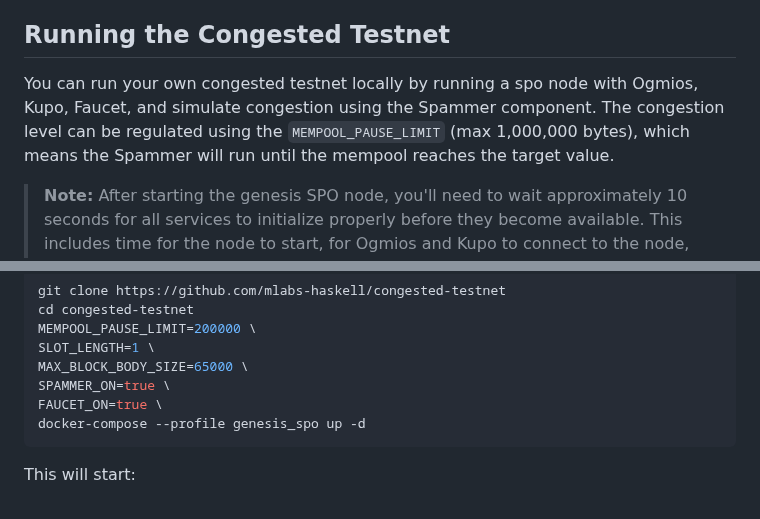
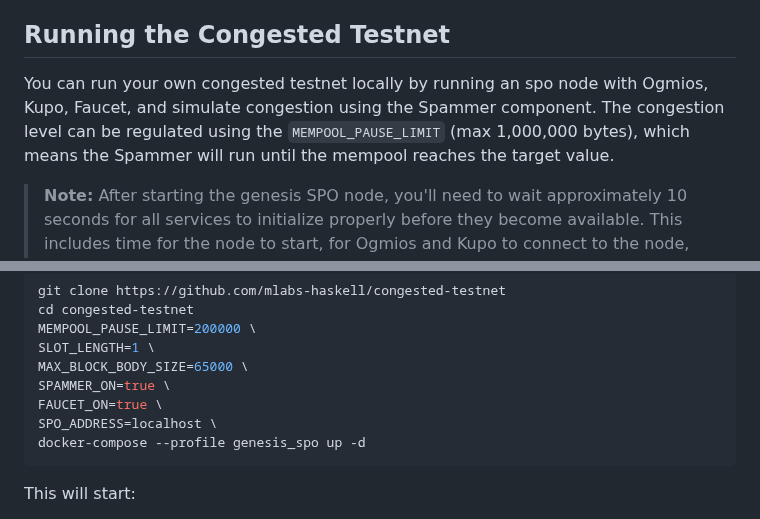
Before and after one commit to mlabs-haskell/congested-testnet, a Markdown page: README.md, 2 parts joined by grey strips. Drawn GitHub-style.

Commit message:
Add SPO_ADDRESS in README

````diff
--- a/README.md
+++ b/README.md
@@ -19,7 +19,7 @@ To run the congested testnet, you'll need:
 
 ## Running the Congested Testnet
 
-You can run your own congested testnet locally by running a spo node with Ogmios, Kupo, Faucet, and simulate congestion using the Spammer component. The congestion level can be regulated using the `MEMPOOL_PAUSE_LIMIT` (max 1,000,000 bytes), which means the Spammer will run until the mempool reaches the target value.
+You can run your own congested testnet locally by running an spo node with Ogmios, Kupo, Faucet, and simulate congestion using the Spammer component. The congestion level can be regulated using the `MEMPOOL_PAUSE_LIMIT` (max 1,000,000 bytes), which means the Spammer will run until the mempool reaches the target value.
 
 > **Note:** After starting the genesis SPO node, you'll need to wait approximately 10 seconds for all services to initialize properly before they become available. This includes time for the node to start, for Ogmios and Kupo to connect to the node, and for the spammer to begin generating transactions.
 
@@ -33,6 +33,7 @@ SLOT_LENGTH=1 \
 MAX_BLOCK_BODY_SIZE=65000 \
 SPAMMER_ON=true \
 FAUCET_ON=true \
+SPO_ADDRESS=localhost \
 docker-compose --profile genesis_spo up -d
 ```
 
````
